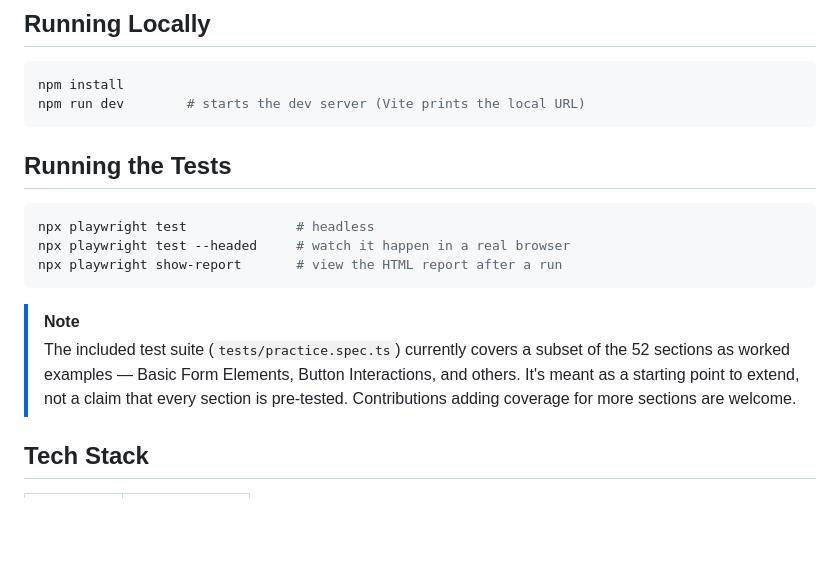
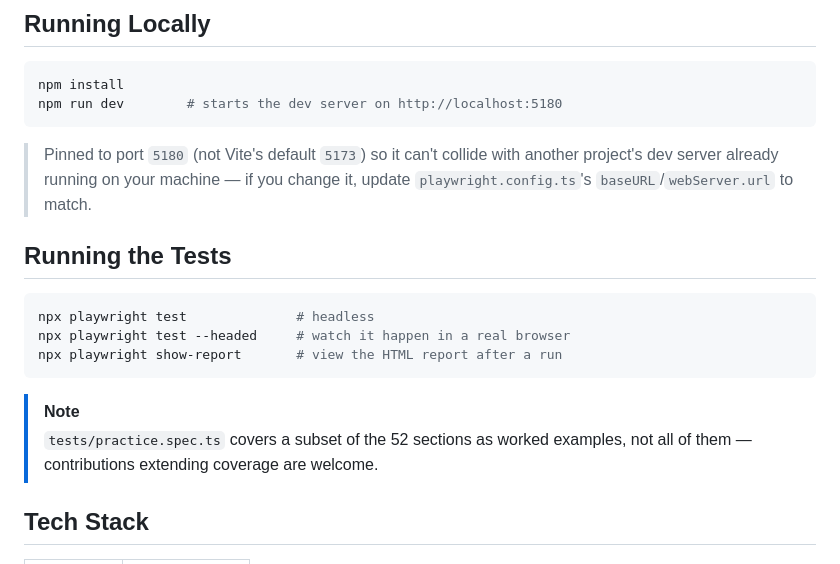
Before and after one commit to ghanendra-sdet/automation-playground, a Markdown page: README.md, the part around one of its changes. Drawn GitHub-style; blank space fills up the shorter version.

Commit message:
Add preview captions, port-5180 note, and tighten test-coverage note in README

````diff
--- a/README.md
+++ b/README.md
@@ -74,8 +77,12 @@ disables past/out-of-range dates and pairs with a time input.
 
 ```bash
 npm install
-npm run dev        # starts the dev server (Vite prints the local URL)
+npm run dev        # starts the dev server on http://localhost:5180
 ```
+
+> Pinned to port `5180` (not Vite's default `5173`) so it can't collide with another project's
+> dev server already running on your machine — if you change it, update `playwright.config.ts`'s
+> `baseURL`/`webServer.url` to match.
 
 ## Running the Tests
 
@@ -86,10 +93,7 @@ npx playwright show-report       # view the HTML report after a run
 ```
 
 > [!NOTE]
-> The included test suite (`tests/practice.spec.ts`) currently covers a subset of the 52 sections
-> as worked examples — Basic Form Elements, Button Interactions, and others. It's meant as a
-> starting point to extend, not a claim that every section is pre-tested. Contributions adding
-> coverage for more sections are welcome.
+> `tests/practice.spec.ts` covers a subset of the 52 sections as worked examples, not all of them — contributions extending coverage are welcome.
 
 ## Tech Stack
 
````
Also changed, not shown: other parts of README.md (+6 -3 lines).
